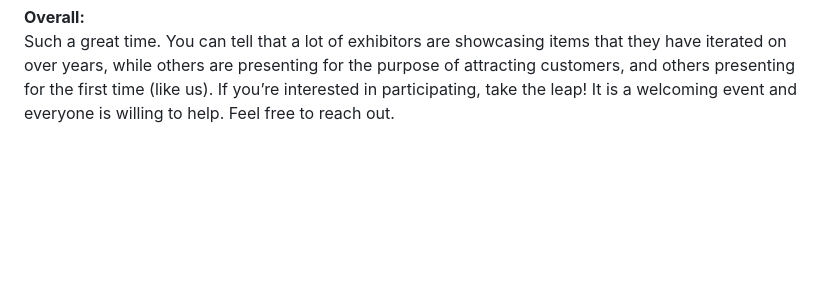
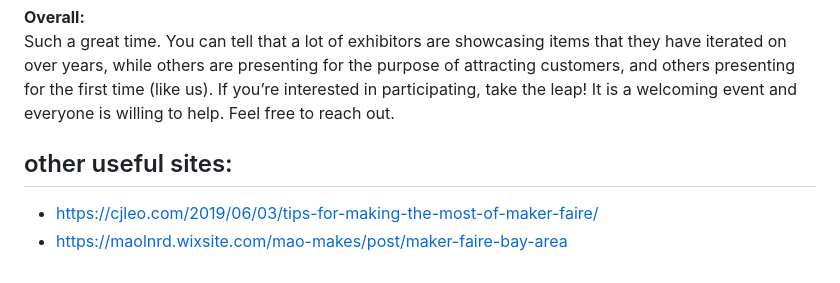
Before and after one commit to funkstop/amiga_site, a Markdown page: static/maker-faire/index.md, the part around the change. Drawn GitHub-style; blank space fills up the shorter version.

Commit message:
Add useful sites section to Maker Faire index
Added links to other useful sites related to Maker Faire.

```diff
--- a/static/maker-faire/index.md
+++ b/static/maker-faire/index.md
@@ -89,3 +89,7 @@ I didn’t get time to go get food at all \- it is not easy. The lines are insan
 
 **Overall:**
 Such a great time. You can tell that a lot of exhibitors are showcasing items that they have iterated on over years, while others are presenting for the purpose of attracting customers, and others presenting for the first time (like us). If you’re interested in participating, take the leap\! It is a welcoming event and everyone is willing to help. Feel free to reach out.
+
+## other useful sites:
+* https://cjleo.com/2019/06/03/tips-for-making-the-most-of-maker-faire/
+* https://maolnrd.wixsite.com/mao-makes/post/maker-faire-bay-area
```
